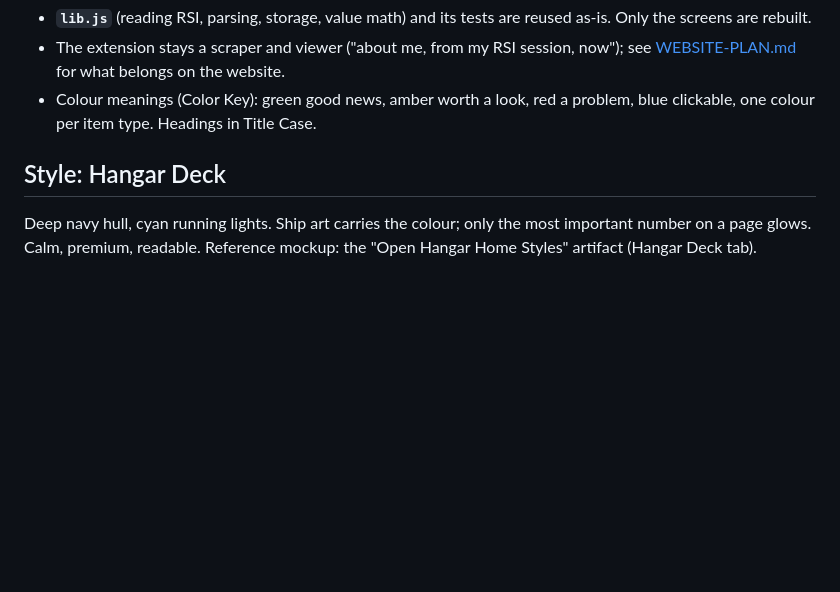
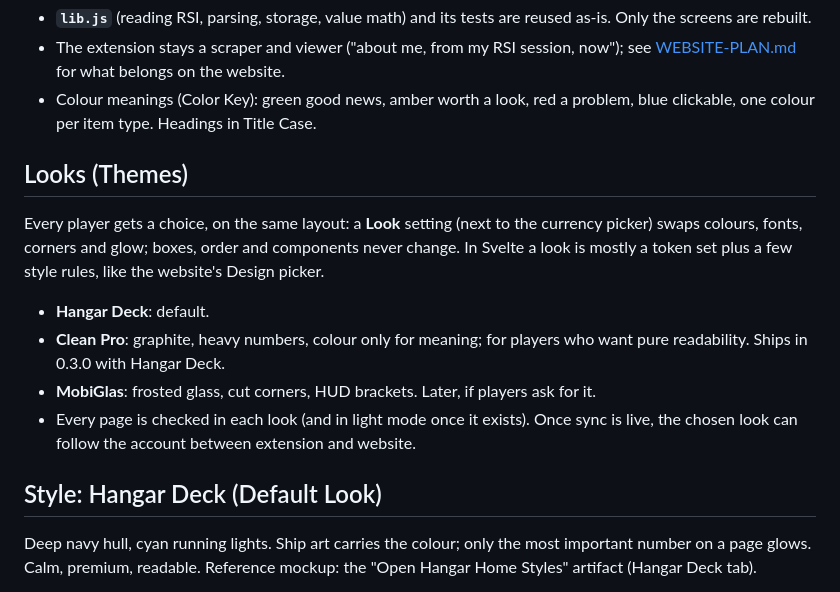
Before and after one commit to Draco-Foundry/open-hangar, a Markdown page: docs/REDESIGN-0.3.md, the part around the change. Drawn GitHub-style; blank space fills up the shorter version.

Commit message:
docs: redesign ships two looks (Hangar Deck default, Clean Pro), MobiGlas later
Co-Authored-By: Claude Opus 5.5 <noreply@anthropic.com>

```diff
--- a/docs/REDESIGN-0.3.md
+++ b/docs/REDESIGN-0.3.md
@@ -13,7 +13,21 @@ small fixes; beta-tested before the stores.
 - Colour meanings (Color Key): green good news, amber worth a look, red a problem, blue
   clickable, one colour per item type. Headings in Title Case.
 
-## Style: Hangar Deck
+## Looks (Themes)
+
+Every player gets a choice, on the same layout: a **Look** setting (next to the currency
+picker) swaps colours, fonts, corners and glow; boxes, order and components never change.
+In Svelte a look is mostly a token set plus a few style rules, like the website's Design
+picker.
+
+- **Hangar Deck**: default.
+- **Clean Pro**: graphite, heavy numbers, colour only for meaning; for players who want
+  pure readability. Ships in 0.3.0 with Hangar Deck.
+- **MobiGlas**: frosted glass, cut corners, HUD brackets. Later, if players ask for it.
+- Every page is checked in each look (and in light mode once it exists). Once sync is
+  live, the chosen look can follow the account between extension and website.
+
+## Style: Hangar Deck (Default Look)
 
 Deep navy hull, cyan running lights. Ship art carries the colour; only the most important
 number on a page glows. Calm, premium, readable. Reference mockup: the "Open Hangar Home
```
